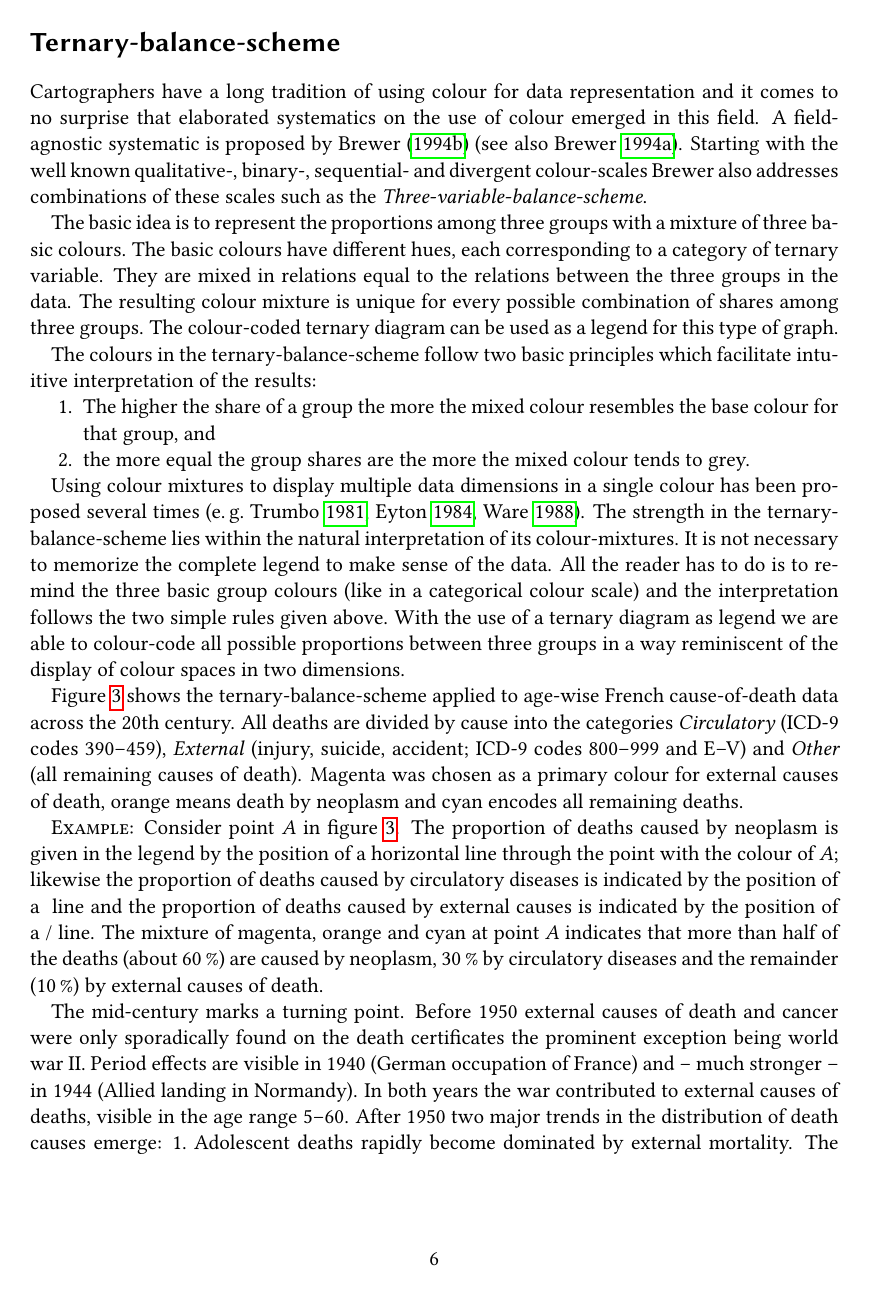
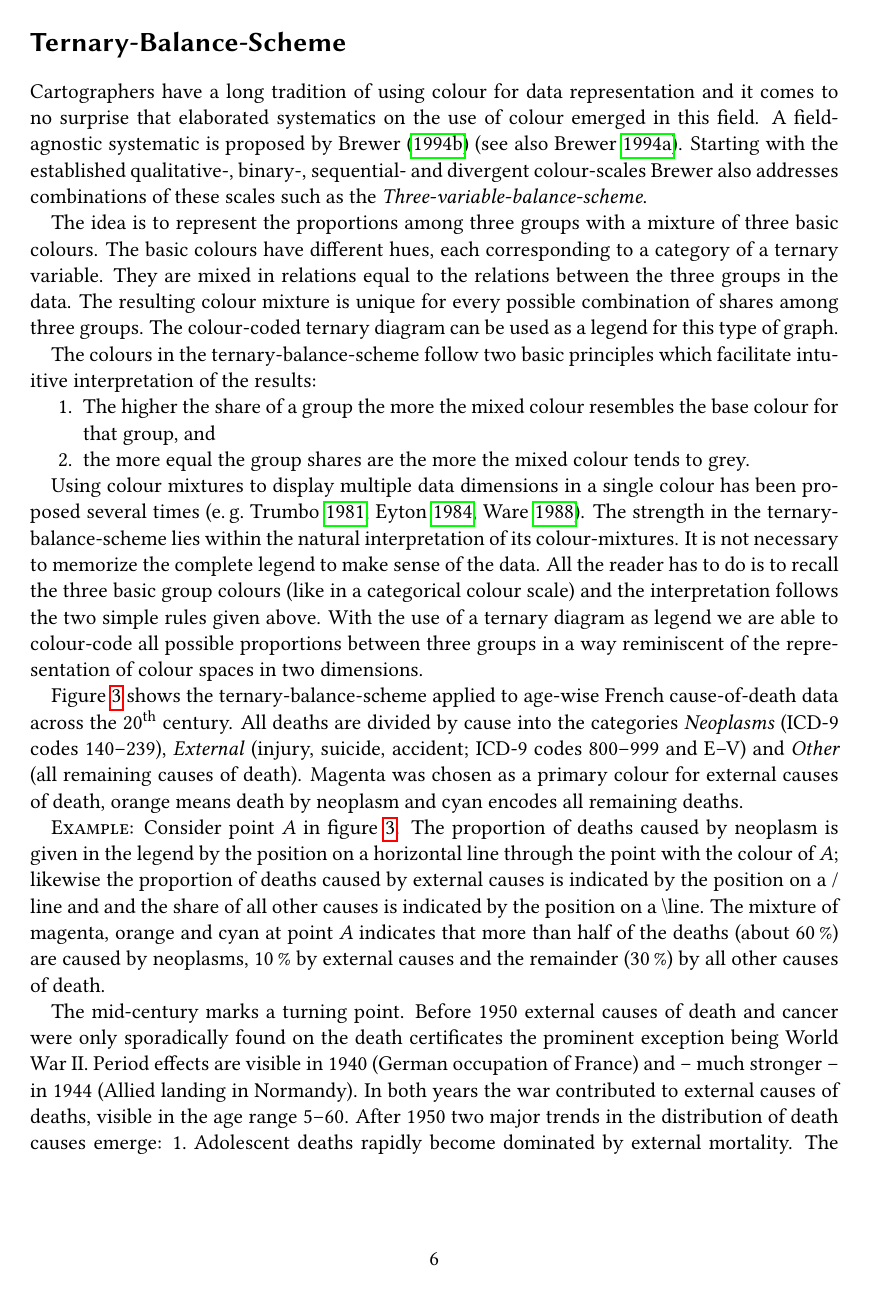
Before and after one commit to jschoeley/viscomplexis, a LaTeX document (doc/viscomplexis.tex): page 6 of 33. The pictures show the PDF file doc/viscomplexis.pdf that the author committed with the source.

Commit message:
Improve Ternary-Balance-Scheme Section

```diff
--- a/doc/viscomplexis.tex
+++ b/doc/viscomplexis.tex
@@ -282,12 +282,15 @@ The \emph{CIE-Lch} (Lightness, chroma, hue) colour space expresses a colour in t
 % Uniform colour spaces
 Apart from an intuitive interpretation of the parameters CIE-Lch has other features making it feasible for use in visualization. Its parameters are not correlated with each other, e.\,g.~changing the lightness will not change the hue or chroma of a colour. Furthermore the function that maps the parameters to the predicted colours is derived from experiments in colour perception. If we specify a range of colours with equal lightness the average observer will perceive the colours as very similar in lightness. On the other hand, the magnitude of perceived differences between two colours will roughly correspond to the magnitude of the quantitative differences in the colour parameters. The usage of such a \emph{uniform} colour space is crucial when translating quantitative data into truthful visual representations (\cite{Ware2013}:105, \cite{Fairchild2005}:185).
 
-\section*{Ternary-balance-scheme}
+\section*{Ternary-Balance-Scheme}
 
-Cartographers have a long tradition of using colour for data representation and it comes to no surprise that elaborated systematics on the use of colour emerged in this field. A field-agnostic systematic is proposed by \textcite{Brewer1994a} (see also \cite{Brewer1994}). Starting with the well known qualitative-, binary-, sequential- and divergent colour-scales Brewer also addresses combinations of these scales such as the \emph{Three-variable-balance-scheme}.
+% Colour scheme systematics
+Cartographers have a long tradition of using colour for data representation and it comes to no surprise that elaborated systematics on the use of colour emerged in this field. A field-agnostic systematic is proposed by \textcite{Brewer1994a} (see also \cite{Brewer1994}). Starting with the established qualitative-, binary-, sequential- and divergent colour-scales Brewer also addresses combinations of these scales such as the \emph{Three-variable-balance-scheme}.
 
-The basic idea is to represent the proportions among three groups with a mixture of three basic colours. The basic colours have different hues, each corresponding to a category of ternary variable. They are mixed in relations equal to the relations between the three groups in the data. The resulting colour mixture is unique for every possible combination of shares among three groups. The colour-coded ternary diagram can be used as a legend for this type of graph.
+% Ternary-balance-scheme
+The idea is to represent the proportions among three groups with a mixture of three basic colours. The basic colours have different hues, each corresponding to a category of a ternary variable. They are mixed in relations equal to the relations between the three groups in the data. The resulting colour mixture is unique for every possible combination of shares among three groups. The colour-coded ternary diagram can be used as a legend for this type of graph.
 
+% Interpreting the Ternary-balance-scheme
 The colours in the ternary-balance-scheme follow two basic principles which facilitate intuitive interpretation of the results:
 
 \begin{compactenum}
@@ -295,7 +298,7 @@ The colours in the ternary-balance-scheme follow two basic principles which faci
   \item the more equal the group shares are the more the mixed colour tends to grey.
 \end{compactenum}
 
-Using colour mixtures to display multiple data dimensions in a single colour has been proposed several times (e.\,g.~\cite{Trumbo1981}, \cite{Eyton1984}, \cite{Ware1988}). The strength in the ternary-balance-scheme lies within the natural interpretation of its colour-mixtures. It is not necessary to memorize the complete legend to make sense of the data. All the reader has to do is to remind the three basic group colours (like in a categorical colour scale) and the interpretation follows the two simple rules given above. With the use of a ternary diagram as legend we are able to colour-code all possible proportions between three groups in a way reminiscent of the display of colour spaces in two dimensions.
+Using colour mixtures to display multiple data dimensions in a single colour has been proposed several times (e.\,g.~\cite{Trumbo1981}, \cite{Eyton1984}, \cite{Ware1988}). The strength in the ternary-balance-scheme lies within the natural interpretation of its colour-mixtures. It is not necessary to memorize the complete legend to make sense of the data. All the reader has to do is to recall the three basic group colours (like in a categorical colour scale) and the interpretation follows the two simple rules given above. With the use of a ternary diagram as legend we are able to colour-code all possible proportions between three groups in a way reminiscent of the representation of colour spaces in two dimensions.
 
 \begin{figure}[htb!]
 \begin{subfigure}[t]{0.65\textwidth}
@@ -317,3 +320,3 @@ Figure \ref{fig:tbs} shows the ternary-balance-scheme applied to age-wise French
 
-\textsc{Example:} Consider point \emph{A} in figure \ref{fig:tbs}. The proportion of deaths caused by neoplasm is given in the legend by the position of a horizontal line through the point with the colour of \emph{A}; likewise the proportion of deaths caused by circulatory diseases is indicated by the position of a \ line and the proportion of deaths caused by external causes is indicated by the position of a / line. The mixture of magenta, orange and cyan at point \emph{A} indicates that more than half of the deaths (about 60\,\%) are caused by neoplasm, 30\,\% by circulatory diseases and the remainder (10\,\%) by external causes of death.
+\textsc{Example:} Consider point \emph{A} in figure \ref{fig:tbs}. The proportion of deaths caused by neoplasm is given in the legend by the position on a horizontal line through the point with the colour of \emph{A}; likewise the proportion of deaths caused by external causes is indicated by the position on a / line and and the share of all other causes is indicated by the position on a \textbackslash line. The mixture of magenta, orange and cyan at point \emph{A} indicates that more than half of the deaths (about 60\,\%) are caused by neoplasms, 10\,\% by external causes and the remainder (30\,\%) by all other causes of death.
 
```
Also changed, not shown: doc/viscomplexis.pdf, doc/viscomplexis.tex (9 more changed lines).
